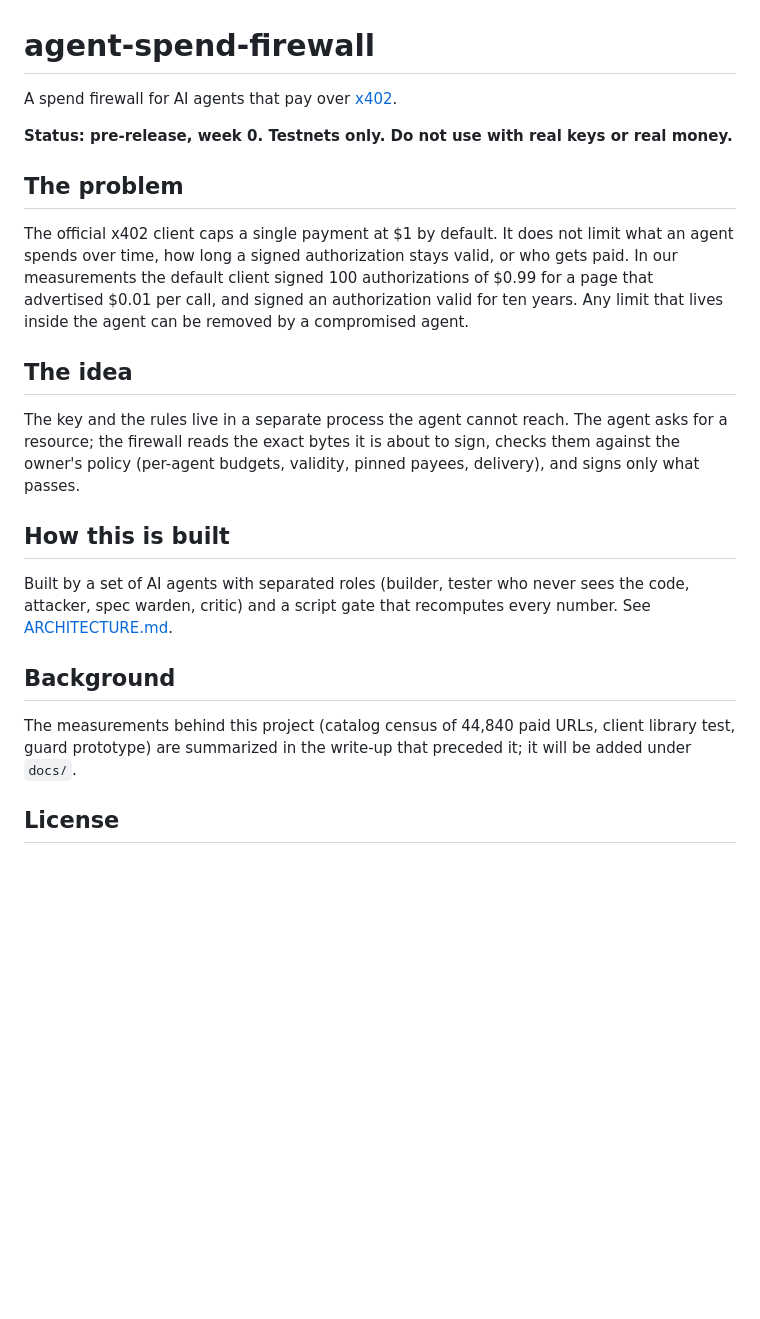
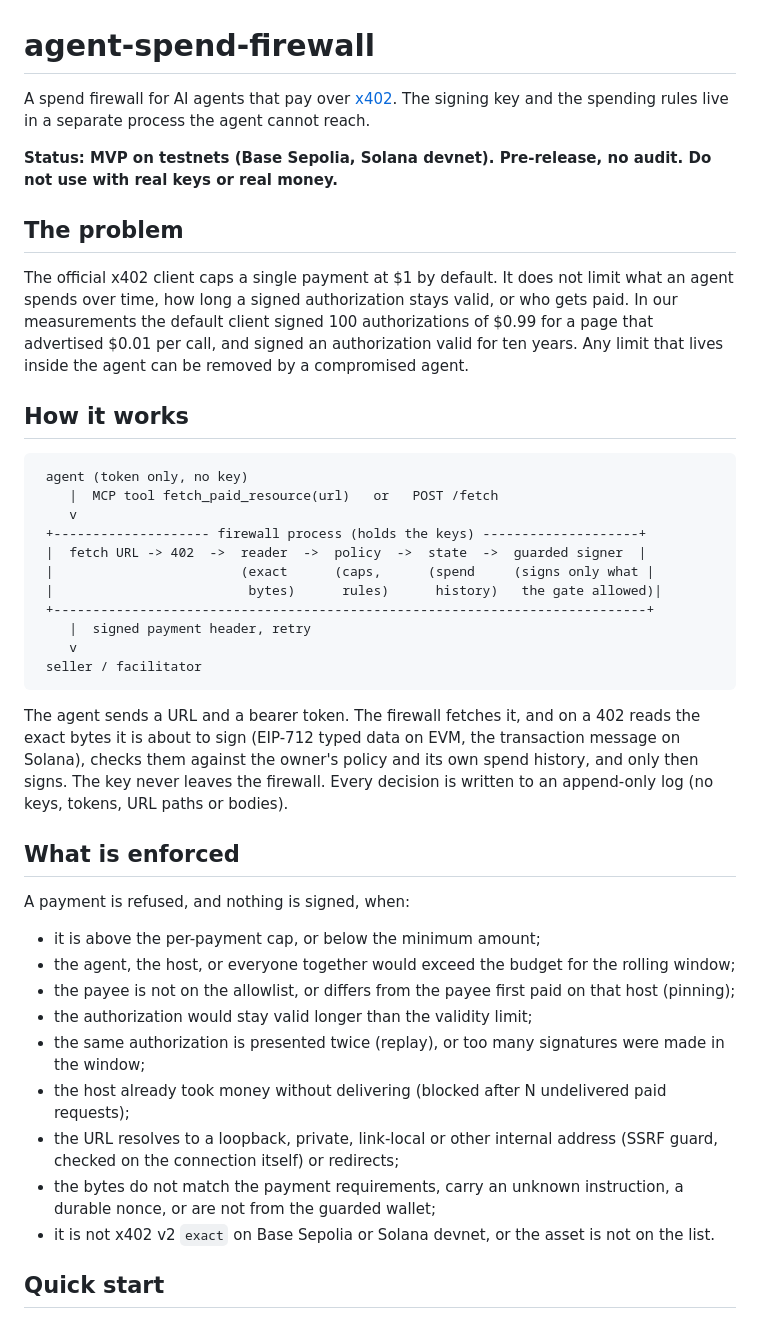
Before and after one commit to dyzdy00-prog/agent-spend-firewall, a Markdown page: README.md, the part around one of its changes. Rendered like a GitHub page; blank space fills up the shorter version.

````diff
--- a/README.md
+++ b/README.md
@@ -1,24 +1,44 @@
 # agent-spend-firewall
 
-A spend firewall for AI agents that pay over [x402](https://github.com/x402-foundation/x402).
+A spend firewall for AI agents that pay over [x402](https://github.com/x402-foundation/x402). The signing key and the spending rules live in a separate process the agent cannot reach.
 
-**Status: pre-release, week 0. Testnets only. Do not use with real keys or real money.**
+**Status: MVP on testnets (Base Sepolia, Solana devnet). Pre-release, no audit. Do not use with real keys or real money.**
 
 ## The problem
 
 The official x402 client caps a single payment at $1 by default. It does not limit what an agent spends over time, how long a signed authorization stays valid, or who gets paid. In our measurements the default client signed 100 authorizations of $0.99 for a page that advertised $0.01 per call, and signed an authorization valid for ten years. Any limit that lives inside the agent can be removed by a compromised agent.
 
-## The idea
+## How it works
 
-The key and the rules live in a separate process the agent cannot reach. The agent asks for a resource; the firewall reads the exact bytes it is about to sign, checks them against the owner's policy (per-agent budgets, validity, pinned payees, delivery), and signs only what passes.
+```
+ agent (token only, no key)
+    |  MCP tool fetch_paid_resource(url)   or   POST /fetch
+    v
+ +-------------------- firewall process (holds the keys) --------------------+
+ |  fetch URL -> 402  ->  reader  ->  policy  ->  state  ->  guarded signer  |
+ |                        (exact      (caps,      (spend     (signs only what |
+ |                         bytes)      rules)      history)   the gate allowed)|
+ +----------------------------------------------------------------------------+
+    |  signed payment header, retry
+    v
+ seller / facilitator
+```
 
-## How this is built
+The agent sends a URL and a bearer token. The firewall fetches it, and on a 402 reads the exact bytes it is about to sign (EIP-712 typed data on EVM, the transaction message on Solana), checks them against the owner's policy and its own spend history, and only then signs. The key never leaves the firewall. Every decision is written to an append-only log (no keys, tokens, URL paths or bodies).
 
-Built by a set of AI agents with separated roles (builder, tester who never sees the code, attacker, spec warden, critic) and a script gate that recomputes every number. See [ARCHITECTURE.md](ARCHITECTURE.md).
+## What is enforced
 
-## Background
+A payment is refused, and nothing is signed, when:
 
-The measurements behind this project (catalog census of 44,840 paid URLs, client library test, guard prototype) are summarized in the write-up that preceded it; it will be added under `docs/`.
+- it is above the per-payment cap, or below the minimum amount;
+- the agent, the host, or everyone together would exceed the budget for the rolling window;
+- the payee is not on the allowlist, or differs from the payee first paid on that host (pinning);
+- the authorization would stay valid longer than the validity limit;
+- the same authorization is presented twice (replay), or too many signatures were made in the window;
+- the host already took money without delivering (blocked after N undelivered paid requests);
+- the URL resolves to a loopback, private, link-local or other internal address (SSRF guard, checked on the connection itself) or redirects;
+- the bytes do not match the payment requirements, carry an unknown instruction, a durable nonce, or are not from the guarded wallet;
+- it is not x402 v2 `exact` on Base Sepolia or Solana devnet, or the asset is not on the list.
 
-## License
+## Quick start
 
````
Also changed, not shown: other parts of README.md (+41 -2 lines), docs/dashboard-mobile.jpg (added), docs/dashboard.png (added), 3 other files.
